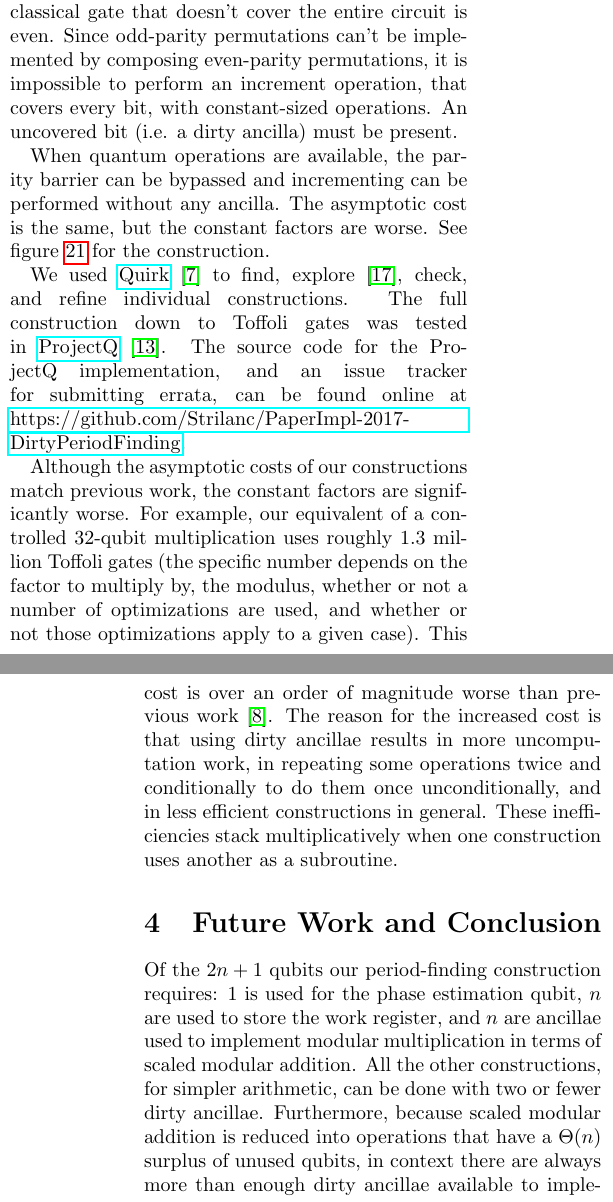
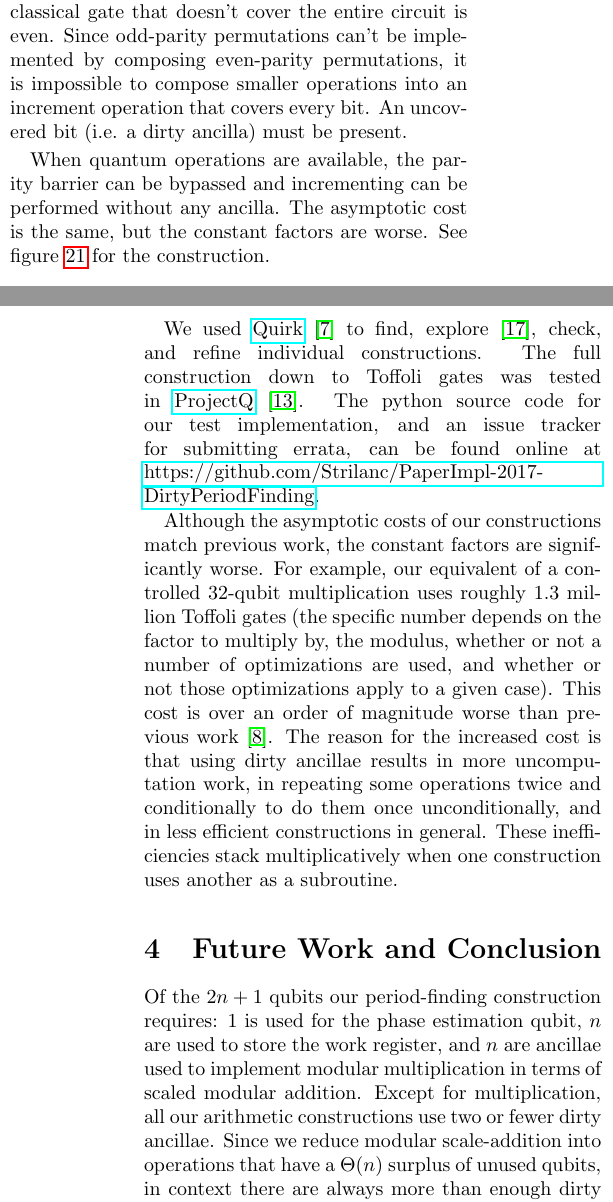
Before and after one commit to Strilanc/PaperImpl-2017-DirtyPeriodFinding, a LaTeX paper (doc/paper.tex): two parts of the columns of pages 13 and 14 of 15, joined at a grey line, cut so that both start at the same text. Compiled offline with pdfLaTeX.

Commit message:
Minor tweaks

```diff
--- a/doc/paper.tex
+++ b/doc/paper.tex
@@ -632,7 +632,7 @@ Note that, for classical reversible computation, 1 dirty ancilla is the minimum
 An increment operation on $n$ bits is equivalent to performing a state-permutation that uses $2^n-1$ swaps to sweep the state $|0\rangle$ from the bottom of the state-space to the top of the state-space one step at a time.
 Note that $2^n-1$ is odd for non-trivial $n$, and therefore the parity of the state permutation performed by an increment operation is odd.
 However, the parity of the permutation performed by any classical gate that doesn't cover the entire circuit is even.
-Since odd-parity permutations can't be implemented by composing even-parity permutations, it is impossible to perform an increment operation, that covers every bit, with constant-sized operations.
+Since odd-parity permutations can't be implemented by composing even-parity permutations, it is impossible to compose smaller operations into an increment operation that covers every bit.
 An uncovered bit (i.e. a dirty ancilla) must be present.
 
 When quantum operations are available, the parity barrier can be bypassed and incrementing can be performed without any ancilla.
@@ -641,7 +641,7 @@ See figure \ref{fig:bootstrap-ancilla} for the construction.
 
 We used \href{https://github.com/Strilanc/Quirk}{Quirk} \cite{quirk2016} to find, explore \cite{victor2013}, check, and refine individual constructions.
 The full construction down to Toffoli gates was tested in \href{https://github.com/ProjectQ-Framework/ProjectQ}{ProjectQ} \cite{projq2016}.
-The source code for the ProjectQ implementation, and an issue tracker for submitting errata, can be found online at \href{https://github.com/Strilanc/PaperImpl-2017-DirtyPeriodFinding}{https://github.com/Strilanc/PaperImpl-2017-DirtyPeriodFinding}.
+The python source code for our test implementation, and an issue tracker for submitting errata, can be found online at \href{https://github.com/Strilanc/PaperImpl-2017-DirtyPeriodFinding}{https://github.com/Strilanc/PaperImpl-2017-DirtyPeriodFinding}.
 
 Although the asymptotic costs of our constructions match previous work, the constant factors are significantly worse.
 For example, our equivalent of a controlled 32-qubit multiplication uses roughly 1.3 million Toffoli gates (the specific number depends on the factor to multiply by, the modulus, whether or not a number of optimizations are used, and whether or not those optimizations apply to a given case).
@@ -653,12 +653,12 @@ These inefficiencies stack multiplicatively when one construction uses another a
 \section{Future Work and Conclusion} \label{sec:conclusion}
 
 Of the $2n+1$ qubits our period-finding construction requires: $1$ is used for the phase estimation qubit, $n$ are used to store the work register, and $n$ are ancillae used to implement modular multiplication in terms of scaled modular addition.
-All the other constructions, for simpler arithmetic, can be done with two or fewer dirty ancillae.
-Furthermore, because scaled modular addition is reduced into operations that have a $\Theta(n)$ surplus of unused qubits, in context there are always more than enough dirty ancillae available to implement the simpler arithmetic inline.
+Except for multiplication, all our arithmetic constructions use two or fewer dirty ancillae.
+Since we reduce modular scale-addition into operations that have a $\Theta(n)$ surplus of unused qubits, in context there are always more than enough dirty ancillae available to implement the simpler arithmetic inline.
 Because there is slack in the simpler arithmetic constructions, improving the overall number of qubits used by Shor's algorithm requires only that we improve the first step of reducing modular multiplication into some other operation.
 
 One way we could reduce modular multiplication into better operations is by knowing the factorization $p \cdot q$ of the modulus $R$, with $p$ and $q$ each having size $\approx n/2$.
-The Chinese remainder theorem guarantees that $x \mod R$ could be uniquely represented as the pair pf half-sized values $(x \mod p, x \mod q)$.
+The Chinese remainder theorem guarantees that $x \mod R$ could be uniquely represented as the pair of half-sized values $(x \mod p, x \mod q)$.
 Multiplications of the half-sized values could use and re-use the same half-sized clean ancilla register, for a total of three half-sized registers (one for $x \mod p$, one for $x \mod q$, and one ancilla register) and a total qubit count of $\approx 1.5n$.
 Despite the large reduction in the number of ancillae available to the underlying arithmetic operations, each operation would still have more than enough ancillae and contribute no additional ancillae to the overall circuit.
 (Note: because the initial value $x_0 = 1$ is trivial, and the final value is measured or discarded, it's not necessary to implement circuits that translate between the Chinese-remainder representation and the usual 2s-complement representation.)
```
Also changed, not shown: doc/paper.tex (4 more changed lines), 1 other file.
